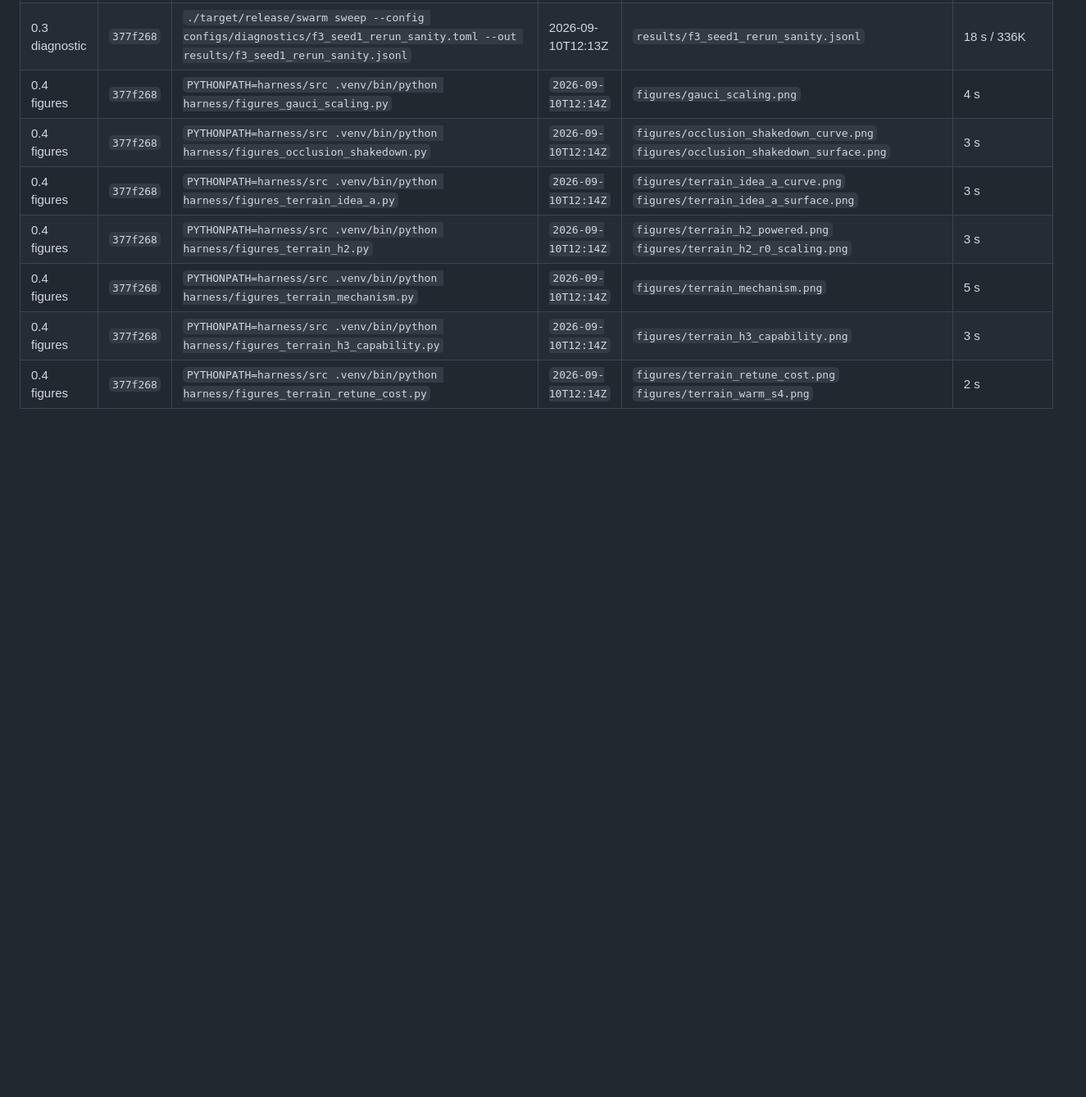
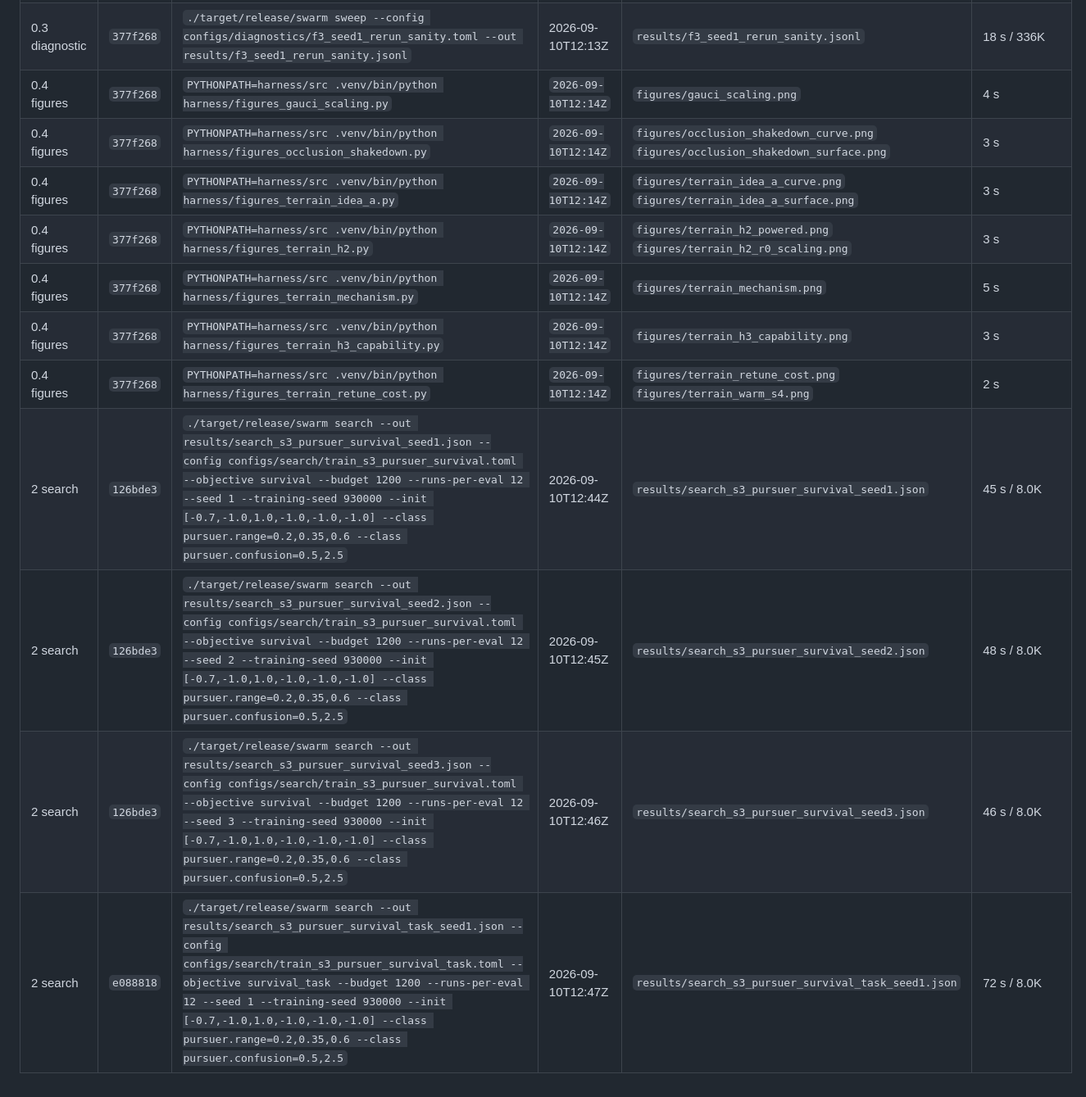
Before and after one commit to DirenDenizYildirim/Minimal, a Markdown page: docs/run-log.md, the part around the change. Shown at 82% size. Drawn GitHub-style; blank space fills up the shorter version.

```diff
--- a/docs/run-log.md
+++ b/docs/run-log.md
@@ -293,3 +293,7 @@ belongs in Phase 6.
 | 0.4 figures | `377f268` | `PYTHONPATH=harness/src .venv/bin/python harness/figures_terrain_mechanism.py` | `2026-09-10T12:14Z` | `figures/terrain_mechanism.png`  | 5 s |
 | 0.4 figures | `377f268` | `PYTHONPATH=harness/src .venv/bin/python harness/figures_terrain_h3_capability.py` | `2026-09-10T12:14Z` | `figures/terrain_h3_capability.png`  | 3 s |
 | 0.4 figures | `377f268` | `PYTHONPATH=harness/src .venv/bin/python harness/figures_terrain_retune_cost.py` | `2026-09-10T12:14Z` | `figures/terrain_retune_cost.png` `figures/terrain_warm_s4.png`  | 2 s |
+| 2 search | `126bde3` | `./target/release/swarm search --out results/search_s3_pursuer_survival_seed1.json --config configs/search/train_s3_pursuer_survival.toml --objective survival --budget 1200 --runs-per-eval 12 --seed 1 --training-seed 930000 --init [-0.7,-1.0,1.0,-1.0,-1.0,-1.0] --class pursuer.range=0.2,0.35,0.6 --class pursuer.confusion=0.5,2.5` | 2026-09-10T12:44Z | `results/search_s3_pursuer_survival_seed1.json` | 45 s / 8.0K |
+| 2 search | `126bde3` | `./target/release/swarm search --out results/search_s3_pursuer_survival_seed2.json --config configs/search/train_s3_pursuer_survival.toml --objective survival --budget 1200 --runs-per-eval 12 --seed 2 --training-seed 930000 --init [-0.7,-1.0,1.0,-1.0,-1.0,-1.0] --class pursuer.range=0.2,0.35,0.6 --class pursuer.confusion=0.5,2.5` | 2026-09-10T12:45Z | `results/search_s3_pursuer_survival_seed2.json` | 48 s / 8.0K |
+| 2 search | `126bde3` | `./target/release/swarm search --out results/search_s3_pursuer_survival_seed3.json --config configs/search/train_s3_pursuer_survival.toml --objective survival --budget 1200 --runs-per-eval 12 --seed 3 --training-seed 930000 --init [-0.7,-1.0,1.0,-1.0,-1.0,-1.0] --class pursuer.range=0.2,0.35,0.6 --class pursuer.confusion=0.5,2.5` | 2026-09-10T12:46Z | `results/search_s3_pursuer_survival_seed3.json` | 46 s / 8.0K |
+| 2 search | `e088818` | `./target/release/swarm search --out results/search_s3_pursuer_survival_task_seed1.json --config configs/search/train_s3_pursuer_survival_task.toml --objective survival_task --budget 1200 --runs-per-eval 12 --seed 1 --training-seed 930000 --init [-0.7,-1.0,1.0,-1.0,-1.0,-1.0] --class pursuer.range=0.2,0.35,0.6 --class pursuer.confusion=0.5,2.5` | 2026-09-10T12:47Z | `results/search_s3_pursuer_survival_task_seed1.json` | 72 s / 8.0K |
```
